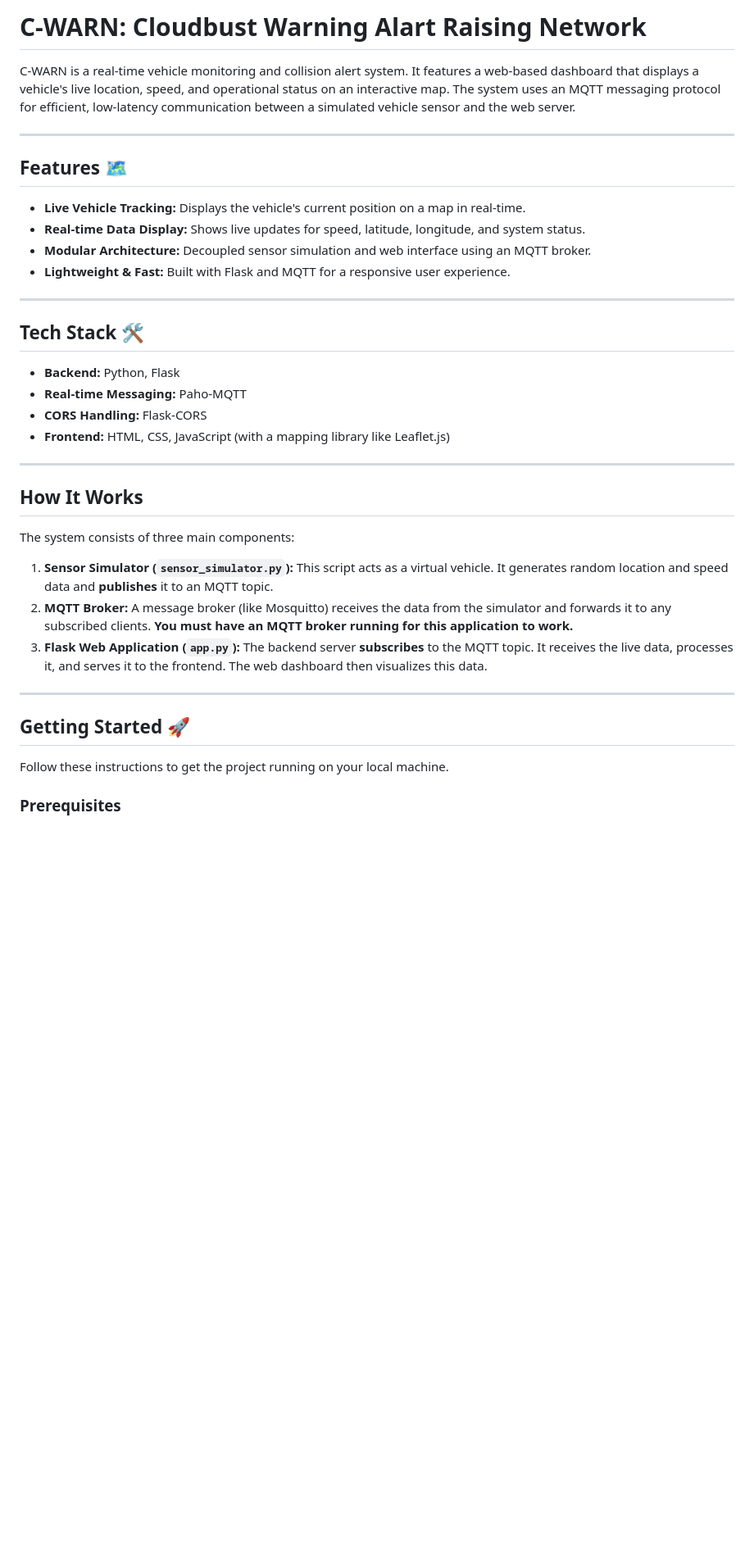
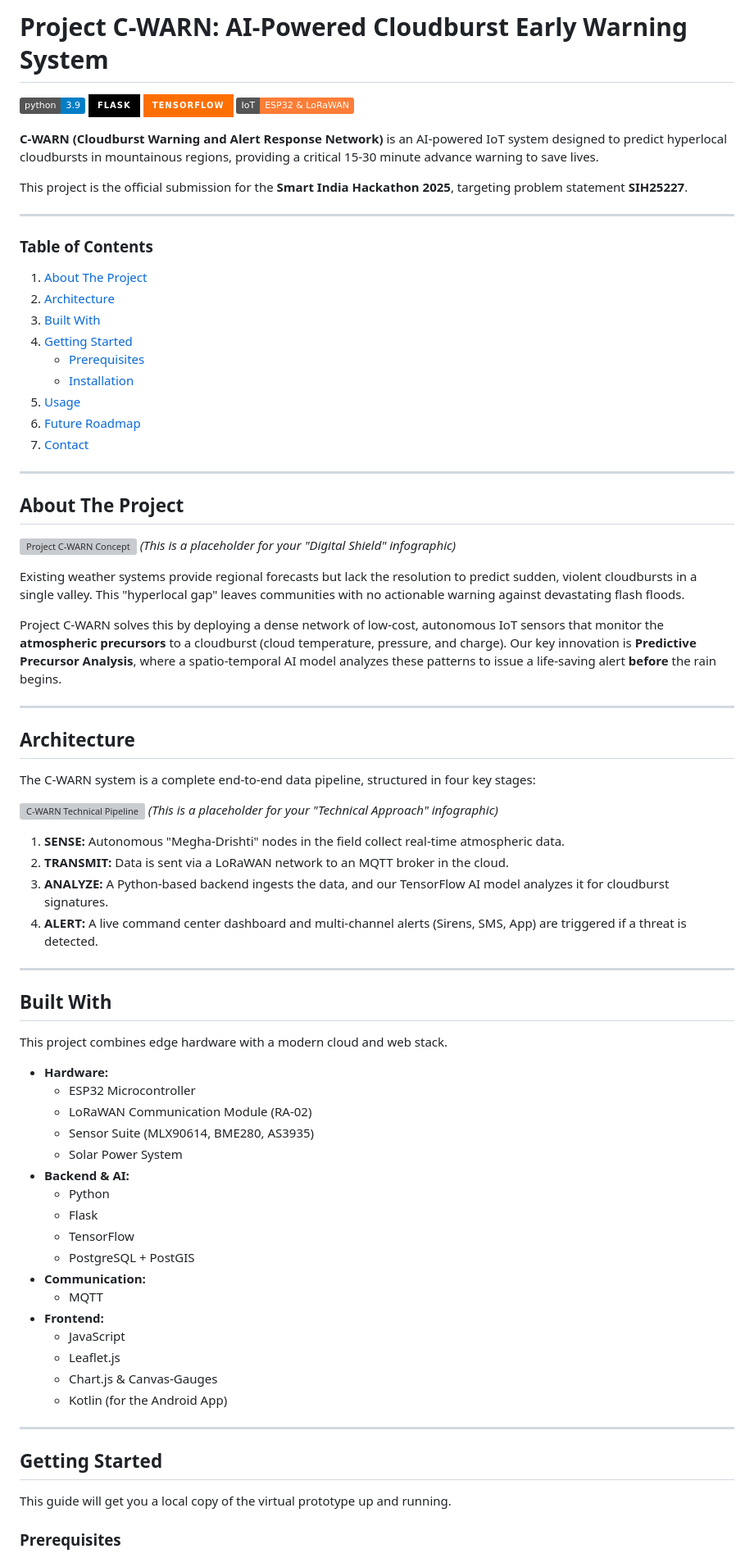
Before and after one commit to ANISHKARTHIC/C-WRAN, a Markdown page: README.md, the part around one of its changes. Shown at 82% size. GitHub-like rendering; badges without logos; blank space fills up the shorter version; grey boxes are pictures that could not be loaded.

```diff
--- a/README.md
+++ b/README.md
@@ -1,40 +1,81 @@
-# C-WARN: Cloudbust Warning Alart Raising Network
+# Project C-WARN: AI-Powered Cloudburst Early Warning System
 
-C-WARN is a real-time vehicle monitoring and collision alert system. It features a web-based dashboard that displays a vehicle's live location, speed, and operational status on an interactive map. The system uses an MQTT messaging protocol for efficient, low-latency communication between a simulated vehicle sensor and the web server.
+![Python](https://img.shields.io/badge/python-3.9-blue.svg)
+![Flask](https://img.shields.io/badge/flask-%23000.svg?style=for-the-badge&logo=flask&logoColor=white)
+![TensorFlow](https://img.shields.io/badge/TensorFlow-%23FF6F00.svg?style=for-the-badge&logo=TensorFlow&logoColor=white)
+![IoT](https://img.shields.io/badge/IoT-ESP32%20%26%20LoRaWAN-orange)
+
+**C-WARN (Cloudburst Warning and Alert Response Network)** is an AI-powered IoT system designed to predict hyperlocal cloudbursts in mountainous regions, providing a critical 15-30 minute advance warning to save lives.
+
+This project is the official submission for the **Smart India Hackathon 2025**, targeting problem statement **SIH25227**.
 
 ---
 
-## Features 🗺️
-
-* **Live Vehicle Tracking:** Displays the vehicle's current position on a map in real-time.
-* **Real-time Data Display:** Shows live updates for speed, latitude, longitude, and system status.
-* **Modular Architecture:** Decoupled sensor simulation and web interface using an MQTT broker.
-* **Lightweight & Fast:** Built with Flask and MQTT for a responsive user experience.
+### Table of Contents
+1.  [About The Project](#about-the-project)
+2.  [Architecture](#architecture)
+3.  [Built With](#built-with)
+4.  [Getting Started](#getting-started)
+    * [Prerequisites](#prerequisites)
+    * [Installation](#installation)
+5.  [Usage](#usage)
+6.  [Future Roadmap](#future-roadmap)
+7.  [Contact](#contact)
 
 ---
 
-## Tech Stack 🛠️
+## About The Project
 
-* **Backend:** Python, Flask
-* **Real-time Messaging:** Paho-MQTT
-* **CORS Handling:** Flask-CORS
-* **Frontend:** HTML, CSS, JavaScript (with a mapping library like Leaflet.js)
+![Project C-WARN Concept](https://i.imgur.com/eB9jJ4J.png)
+*(This is a placeholder for your "Digital Shield" infographic)*
+
+Existing weather systems provide regional forecasts but lack the resolution to predict sudden, violent cloudbursts in a single valley. This "hyperlocal gap" leaves communities with no actionable warning against devastating flash floods.
+
+Project C-WARN solves this by deploying a dense network of low-cost, autonomous IoT sensors that monitor the **atmospheric precursors** to a cloudburst (cloud temperature, pressure, and charge). Our key innovation is **Predictive Precursor Analysis**, where a spatio-temporal AI model analyzes these patterns to issue a life-saving alert **before** the rain begins.
 
 ---
 
-## How It Works
+## Architecture
 
-The system consists of three main components:
+The C-WARN system is a complete end-to-end data pipeline, structured in four key stages:
 
-1.  **Sensor Simulator (`sensor_simulator.py`):** This script acts as a virtual vehicle. It generates random location and speed data and **publishes** it to an MQTT topic.
-2.  **MQTT Broker:** A message broker (like Mosquitto) receives the data from the simulator and forwards it to any subscribed clients. **You must have an MQTT broker running for this application to work.**
-3.  **Flask Web Application (`app.py`):** The backend server **subscribes** to the MQTT topic. It receives the live data, processes it, and serves it to the frontend. The web dashboard then visualizes this data.
+![C-WARN Technical Pipeline](https://i.imgur.com/your-pipeline-image.png)
+*(This is a placeholder for your "Technical Approach" infographic)*
+
+1.  **SENSE:** Autonomous "Megha-Drishti" nodes in the field collect real-time atmospheric data.
+2.  **TRANSMIT:** Data is sent via a LoRaWAN network to an MQTT broker in the cloud.
+3.  **ANALYZE:** A Python-based backend ingests the data, and our TensorFlow AI model analyzes it for cloudburst signatures.
+4.  **ALERT:** A live command center dashboard and multi-channel alerts (Sirens, SMS, App) are triggered if a threat is detected.
 
 ---
 
-## Getting Started 🚀
+## Built With
 
-Follow these instructions to get the project running on your local machine.
+This project combines edge hardware with a modern cloud and web stack.
+
+* **Hardware:**
+    * ESP32 Microcontroller
+    * LoRaWAN Communication Module (RA-02)
+    * Sensor Suite (MLX90614, BME280, AS3935)
+    * Solar Power System
+* **Backend & AI:**
+    * Python
+    * Flask
+    * TensorFlow
+    * PostgreSQL + PostGIS
+* **Communication:**
+    * MQTT
+* **Frontend:**
+    * JavaScript
+    * Leaflet.js
+    * Chart.js & Canvas-Gauges
+    * Kotlin (for the Android App)
+
+---
+
+## Getting Started
+
+This guide will get you a local copy of the virtual prototype up and running.
 
 ### Prerequisites
 
```
Also changed, not shown: other parts of README.md (+48 -47 lines).
